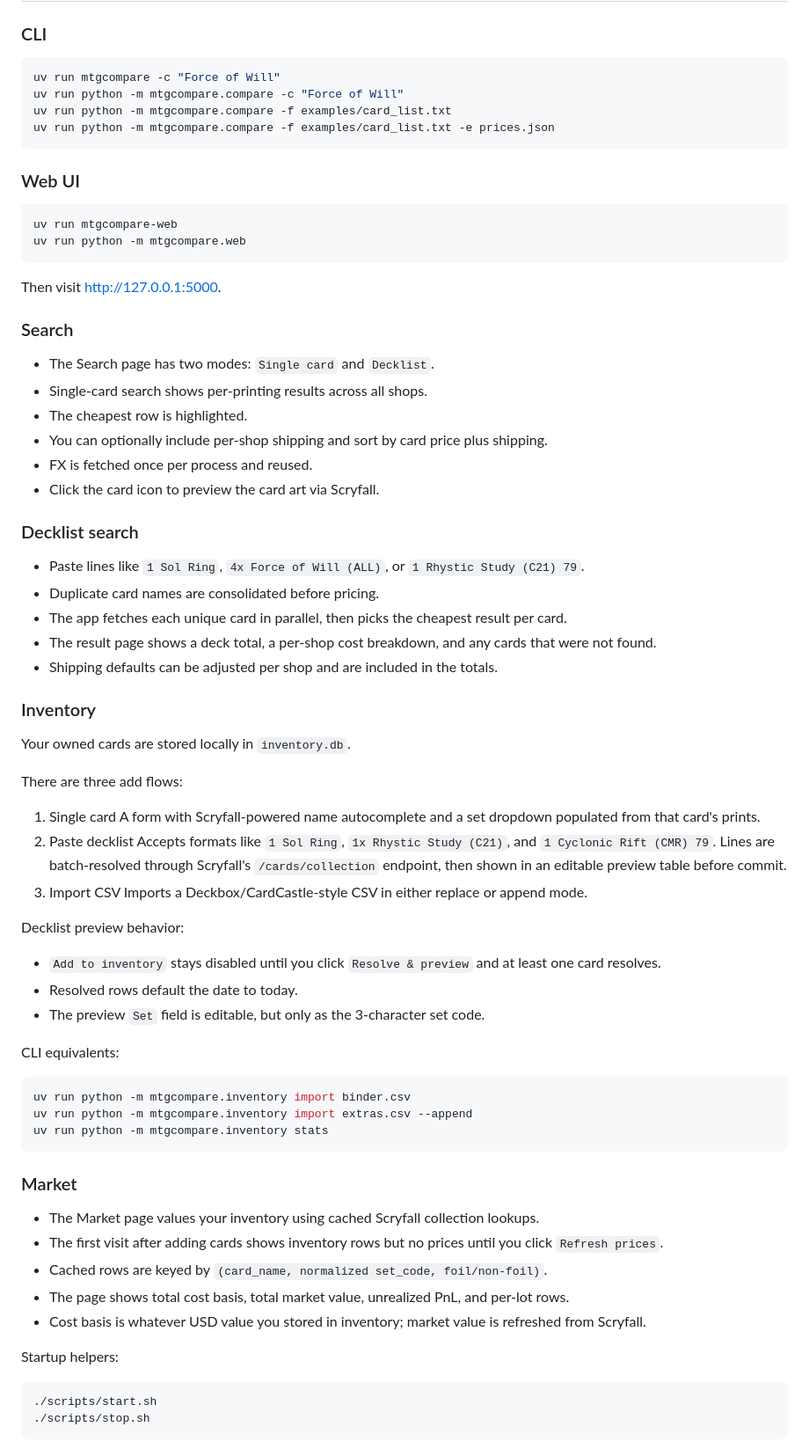
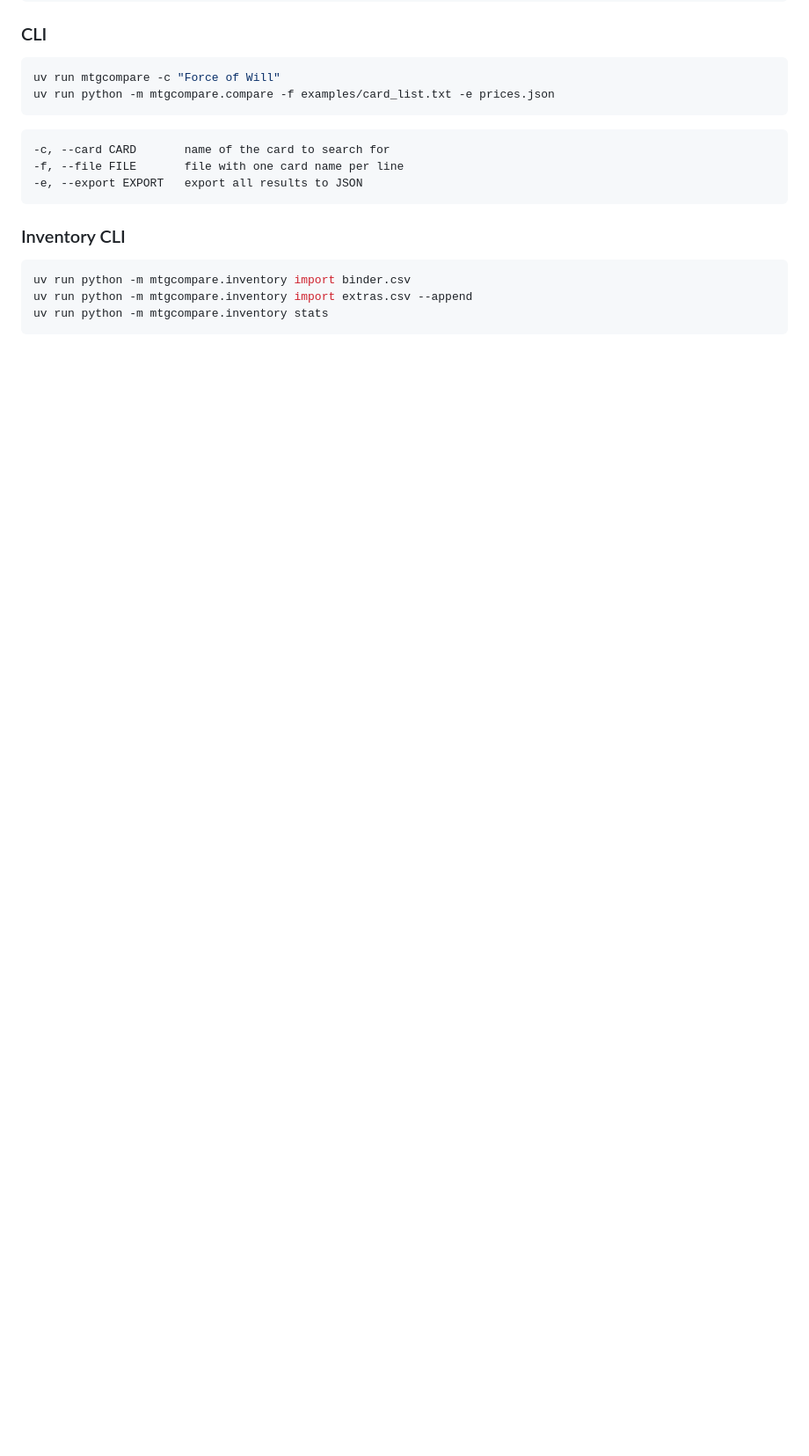
Before and after one commit to pvarasa/mtgcompare, a Markdown page: README.md, the part around one of its changes. Shown at 88% size. Rendered like a GitHub page; blank space fills up the shorter version.

````diff
--- a/README.md
+++ b/README.md
@@ -42,58 +75,16 @@ Repo layout:
 
 ```bash
 uv run mtgcompare -c "Force of Will"
-uv run python -m mtgcompare.compare -c "Force of Will"
-uv run python -m mtgcompare.compare -f examples/card_list.txt
 uv run python -m mtgcompare.compare -f examples/card_list.txt -e prices.json
 ```
 
-### Web UI
-
-```bash
-uv run mtgcompare-web
-uv run python -m mtgcompare.web
+```text
+-c, --card CARD       name of the card to search for
+-f, --file FILE       file with one card name per line
+-e, --export EXPORT   export all results to JSON
 ```
 
-Then visit <http://127.0.0.1:5000>.
-
-### Search
-
-- The Search page has two modes: `Single card` and `Decklist`.
-- Single-card search shows per-printing results across all shops.
-- The cheapest row is highlighted.
-- You can optionally include per-shop shipping and sort by card price plus shipping.
-- FX is fetched once per process and reused.
-- Click the card icon to preview the card art via Scryfall.
-
-### Decklist search
-
-- Paste lines like `1 Sol Ring`, `4x Force of Will (ALL)`, or `1 Rhystic Study (C21) 79`.
-- Duplicate card names are consolidated before pricing.
-- The app fetches each unique card in parallel, then picks the cheapest result per card.
-- The result page shows a deck total, a per-shop cost breakdown, and any cards that were not found.
-- Shipping defaults can be adjusted per shop and are included in the totals.
-
-### Inventory
-
-Your owned cards are stored locally in `inventory.db`.
-
-There are three add flows:
-
-1. Single card
-   A form with Scryfall-powered name autocomplete and a set dropdown populated from that card's prints.
-2. Paste decklist
-   Accepts formats like `1 Sol Ring`, `1x Rhystic Study (C21)`, and `1 Cyclonic Rift (CMR) 79`.
-   Lines are batch-resolved through Scryfall's `/cards/collection` endpoint, then shown in an editable preview table before commit.
-3. Import CSV
-   Imports a Deckbox/CardCastle-style CSV in either replace or append mode.
-
-Decklist preview behavior:
-
-- `Add to inventory` stays disabled until you click `Resolve & preview` and at least one card resolves.
-- Resolved rows default the date to today.
-- The preview `Set` field is editable, but only as the 3-character set code.
-
-CLI equivalents:
+### Inventory CLI
 
 ```bash
 uv run python -m mtgcompare.inventory import binder.csv
@@ -101,18 +92,3 @@ uv run python -m mtgcompare.inventory import extras.csv --append
 uv run python -m mtgcompare.inventory stats
 ```
 
-### Market
-
-- The Market page values your inventory using cached Scryfall collection lookups.
-- The first visit after adding cards shows inventory rows but no prices until you click `Refresh prices`.
-- Cached rows are keyed by `(card_name, normalized set_code, foil/non-foil)`.
-- The page shows total cost basis, total market value, unrealized PnL, and per-lot rows.
-- Cost basis is whatever USD value you stored in inventory; market value is refreshed from Scryfall.
-
-Startup helpers:
-
-```bash
-./scripts/start.sh
-./scripts/stop.sh
-```
-
````
Also changed, not shown: other parts of README.md (+92 -52 lines), CLAUDE.md (+7 -3 lines).
